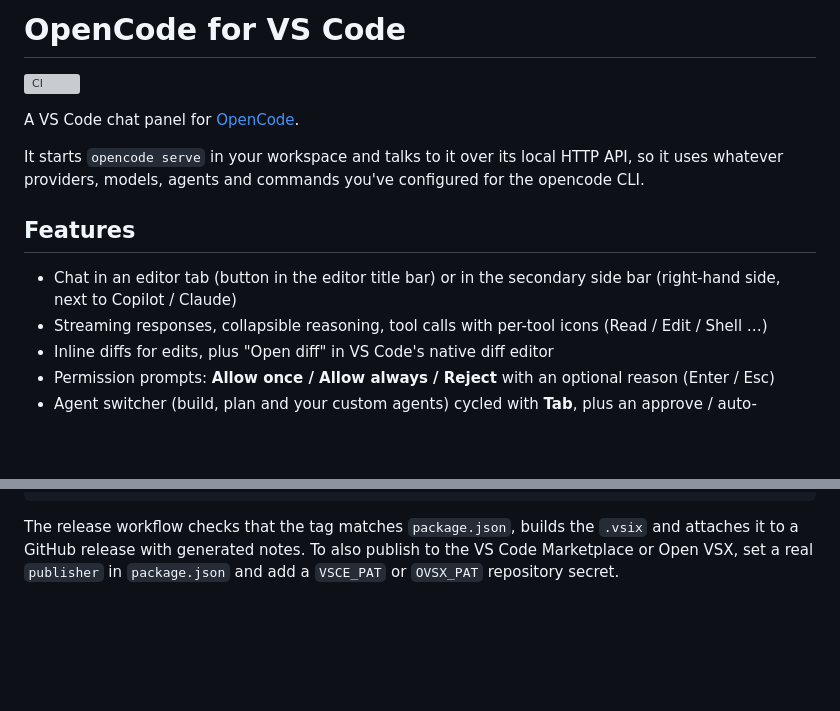
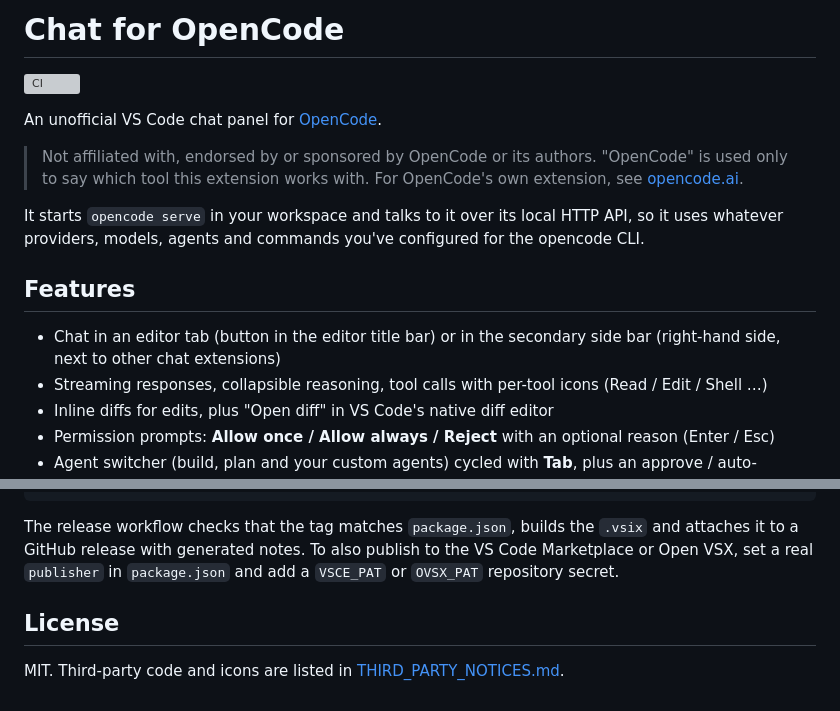
Before and after one commit to marc-cr1810/chat-for-opencode, a Markdown page: README.md, 2 parts joined by grey strips. Rendered like a GitHub page; blank space fills up the shorter version; grey boxes are pictures that could not be loaded.

```diff
--- a/README.md
+++ b/README.md
@@ -1,15 +1,19 @@
-# OpenCode for VS Code
+# Chat for OpenCode
 
 [![CI](https://github.com/marc-cr1810/opencode-vscode/actions/workflows/ci.yml/badge.svg)](https://github.com/marc-cr1810/opencode-vscode/actions/workflows/ci.yml)
 
-A VS Code chat panel for [OpenCode](https://opencode.ai).
+An unofficial VS Code chat panel for [OpenCode](https://opencode.ai).
+
+> Not affiliated with, endorsed by or sponsored by OpenCode or its authors. "OpenCode" is used only to
+> say which tool this extension works with. For OpenCode's own extension, see
+> [opencode.ai](https://opencode.ai).
 
 It starts `opencode serve` in your workspace and talks to it over its local HTTP API, so it uses
 whatever providers, models, agents and commands you've configured for the opencode CLI.
 
 ## Features
 
-- Chat in an editor tab (button in the editor title bar) or in the secondary side bar (right-hand side, next to Copilot / Claude)
+- Chat in an editor tab (button in the editor title bar) or in the secondary side bar (right-hand side, next to other chat extensions)
 - Streaming responses, collapsible reasoning, tool calls with per-tool icons (Read / Edit / Shell …)
 - Inline diffs for edits, plus "Open diff" in VS Code's native diff editor
 - Permission prompts: **Allow once / Allow always / Reject** with an optional reason (Enter / Esc)
@@ -93,3 +100,7 @@ git push --follow-tags
 The release workflow checks that the tag matches `package.json`, builds the `.vsix` and attaches it to a
 GitHub release with generated notes. To also publish to the VS Code Marketplace or Open VSX, set a real
 `publisher` in `package.json` and add a `VSCE_PAT` or `OVSX_PAT` repository secret.
+
+## License
+
+MIT. Third-party code and icons are listed in [THIRD_PARTY_NOTICES.md](THIRD_PARTY_NOTICES.md).
```
Also changed, not shown: other parts of README.md (+24 -21 lines), THIRD_PARTY_NOTICES.md (added, +121 -0 lines), media/icon.png, 13 other files.
